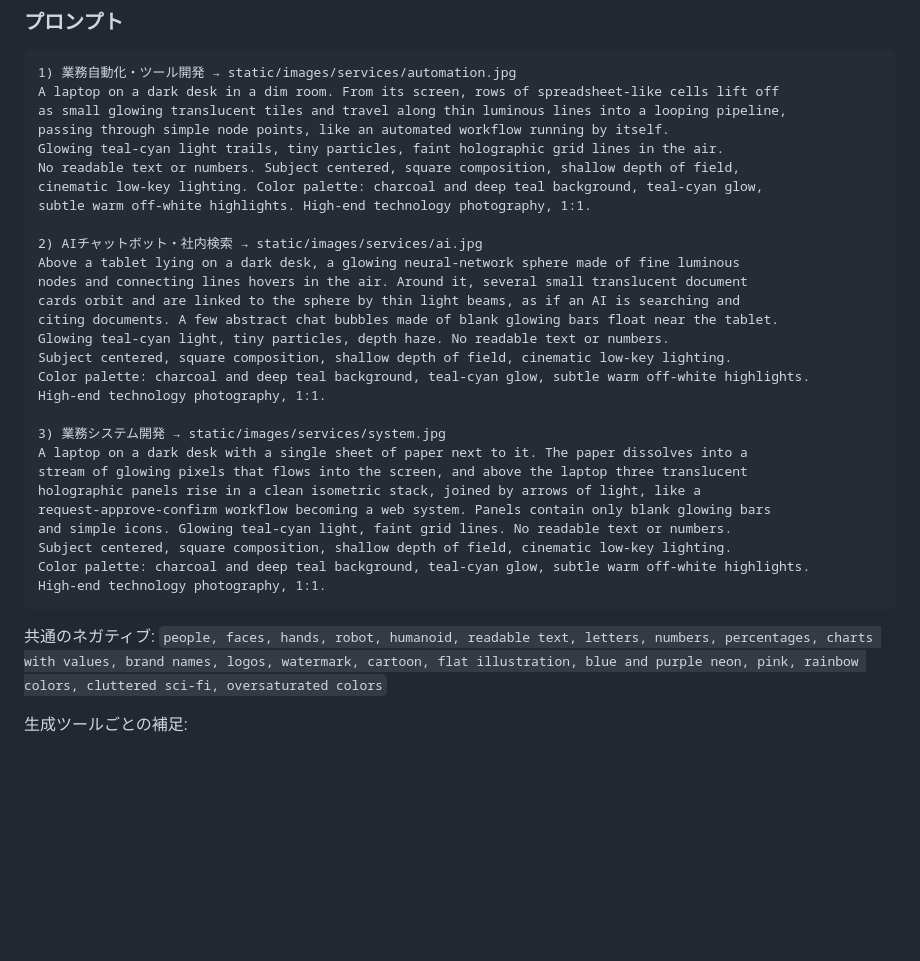
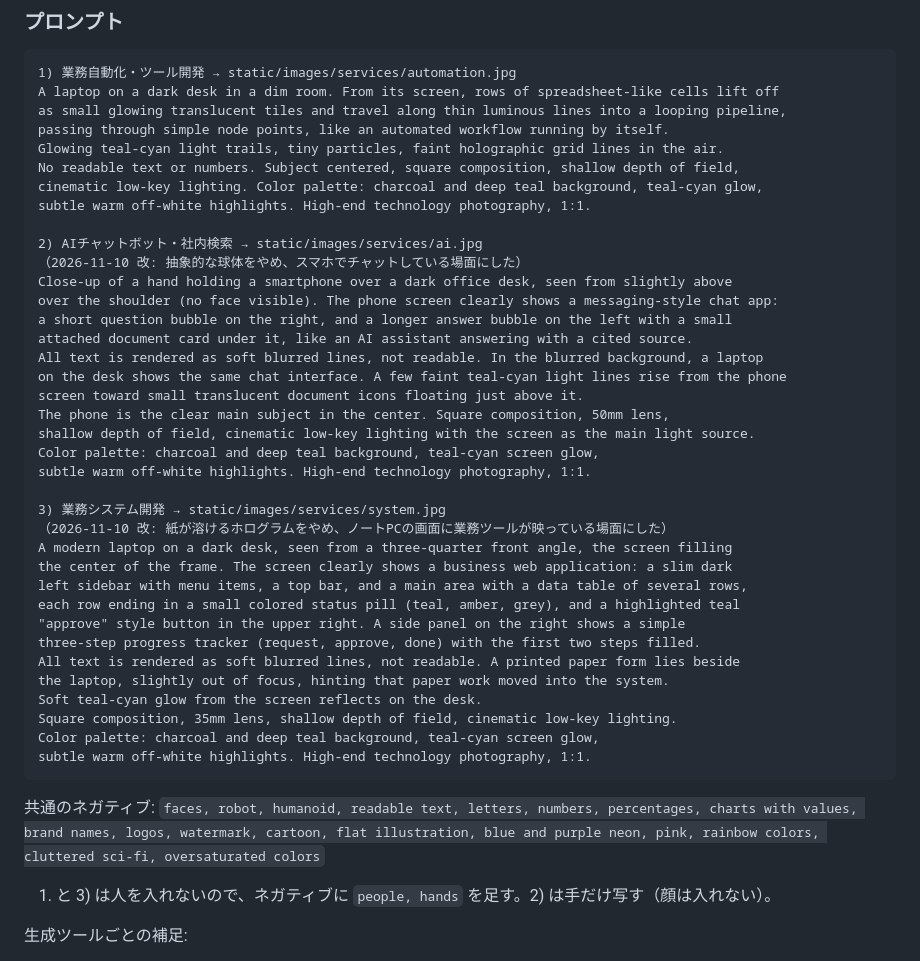
Before and after one commit to naoto1yoshida-hub/portfolio_webpage, a Markdown page: docs/media_prompts.md, the part around the change. Rendered like a GitHub page; blank space fills up the shorter version.

Commit message:
docs: 業務システムとAIチャットボットの画像プロンプトを、画面にツールやチャットが映る場面に書き直す
Co-Authored-By: Claude Opus 5.5 <noreply@anthropic.com>

````diff
--- a/docs/media_prompts.md
+++ b/docs/media_prompts.md
@@ -159,27 +159,37 @@ cinematic low-key lighting. Color palette: charcoal and deep teal background, te
 subtle warm off-white highlights. High-end technology photography, 1:1.
 
 2) AIチャットボット・社内検索 → static/images/services/ai.jpg
-Above a tablet lying on a dark desk, a glowing neural-network sphere made of fine luminous
-nodes and connecting lines hovers in the air. Around it, several small translucent document
-cards orbit and are linked to the sphere by thin light beams, as if an AI is searching and
-citing documents. A few abstract chat bubbles made of blank glowing bars float near the tablet.
-Glowing teal-cyan light, tiny particles, depth haze. No readable text or numbers.
-Subject centered, square composition, shallow depth of field, cinematic low-key lighting.
-Color palette: charcoal and deep teal background, teal-cyan glow, subtle warm off-white highlights.
-High-end technology photography, 1:1.
+（2026-11-10 改: 抽象的な球体をやめ、スマホでチャットしている場面にした）
+Close-up of a hand holding a smartphone over a dark office desk, seen from slightly above
+over the shoulder (no face visible). The phone screen clearly shows a messaging-style chat app:
+a short question bubble on the right, and a longer answer bubble on the left with a small
+attached document card under it, like an AI assistant answering with a cited source.
+All text is rendered as soft blurred lines, not readable. In the blurred background, a laptop
+on the desk shows the same chat interface. A few faint teal-cyan light lines rise from the phone
+screen toward small translucent document icons floating just above it.
+The phone is the clear main subject in the center. Square composition, 50mm lens,
+shallow depth of field, cinematic low-key lighting with the screen as the main light source.
+Color palette: charcoal and deep teal background, teal-cyan screen glow,
+subtle warm off-white highlights. High-end technology photography, 1:1.
 
 3) 業務システム開発 → static/images/services/system.jpg
-A laptop on a dark desk with a single sheet of paper next to it. The paper dissolves into a
-stream of glowing pixels that flows into the screen, and above the laptop three translucent
-holographic panels rise in a clean isometric stack, joined by arrows of light, like a
-request-approve-confirm workflow becoming a web system. Panels contain only blank glowing bars
-and simple icons. Glowing teal-cyan light, faint grid lines. No readable text or numbers.
-Subject centered, square composition, shallow depth of field, cinematic low-key lighting.
-Color palette: charcoal and deep teal background, teal-cyan glow, subtle warm off-white highlights.
-High-end technology photography, 1:1.
+（2026-11-10 改: 紙が溶けるホログラムをやめ、ノートPCの画面に業務ツールが映っている場面にした）
+A modern laptop on a dark desk, seen from a three-quarter front angle, the screen filling
+the center of the frame. The screen clearly shows a business web application: a slim dark
+left sidebar with menu items, a top bar, and a main area with a data table of several rows,
+each row ending in a small colored status pill (teal, amber, grey), and a highlighted teal
+"approve" style button in the upper right. A side panel on the right shows a simple
+three-step progress tracker (request, approve, done) with the first two steps filled.
+All text is rendered as soft blurred lines, not readable. A printed paper form lies beside
+the laptop, slightly out of focus, hinting that paper work moved into the system.
+Soft teal-cyan glow from the screen reflects on the desk.
+Square composition, 35mm lens, shallow depth of field, cinematic low-key lighting.
+Color palette: charcoal and deep teal background, teal-cyan screen glow,
+subtle warm off-white highlights. High-end technology photography, 1:1.
 ```
 
-共通のネガティブ: `people, faces, hands, robot, humanoid, readable text, letters, numbers, percentages, charts with values, brand names, logos, watermark, cartoon, flat illustration, blue and purple neon, pink, rainbow colors, cluttered sci-fi, oversaturated colors`
+共通のネガティブ: `faces, robot, humanoid, readable text, letters, numbers, percentages, charts with values, brand names, logos, watermark, cartoon, flat illustration, blue and purple neon, pink, rainbow colors, cluttered sci-fi, oversaturated colors`
+1) と 3) は人を入れないので、ネガティブに `people, hands` を足す。2) は手だけ写す（顔は入れない）。
 
 生成ツールごとの補足:
 - Midjourney は末尾に `--ar 1:1 --style raw` を付け、ネガティブは `--no` に並べる
````
Also changed, not shown: .design/rejections.md (added, +7 -0 lines).
